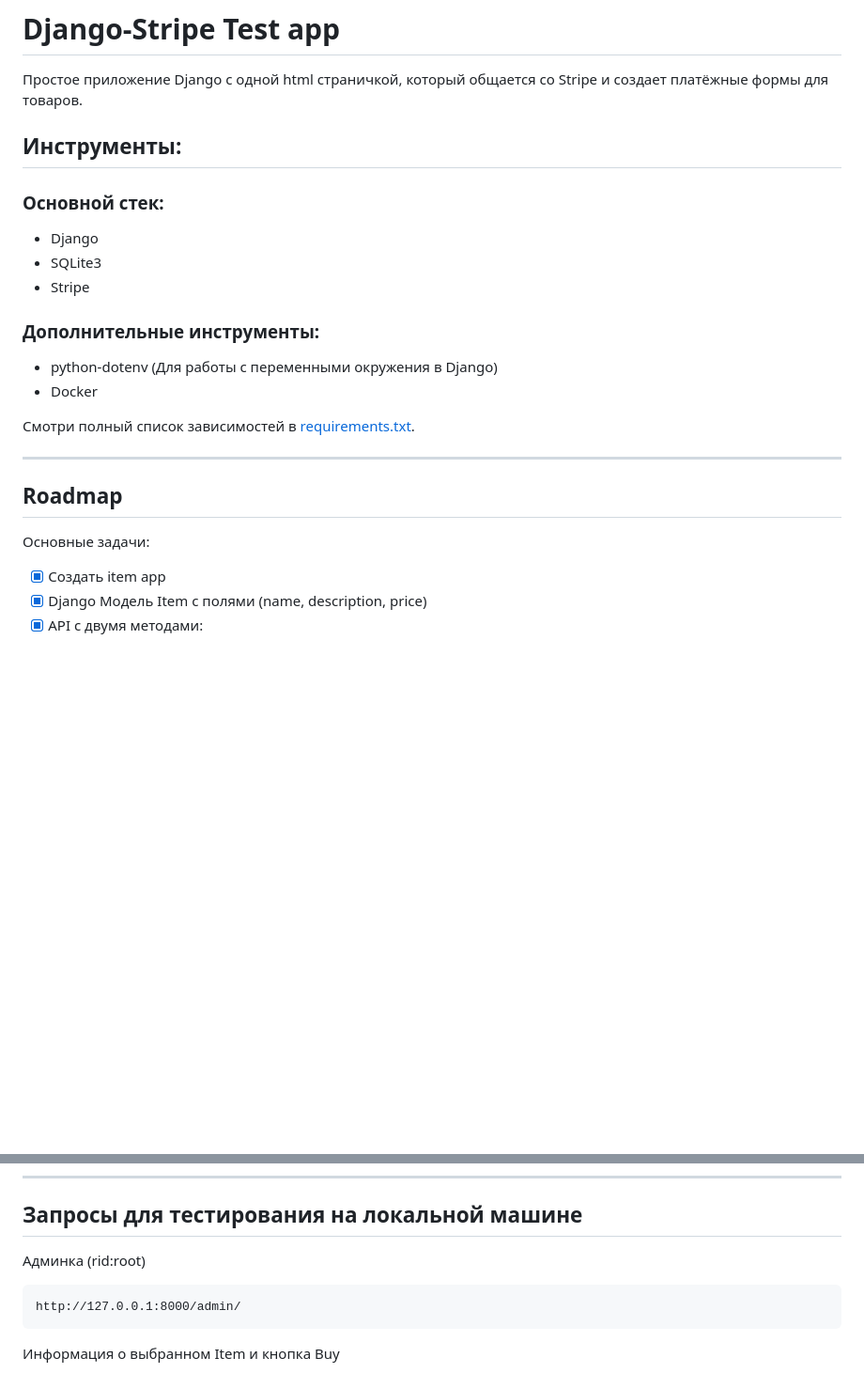
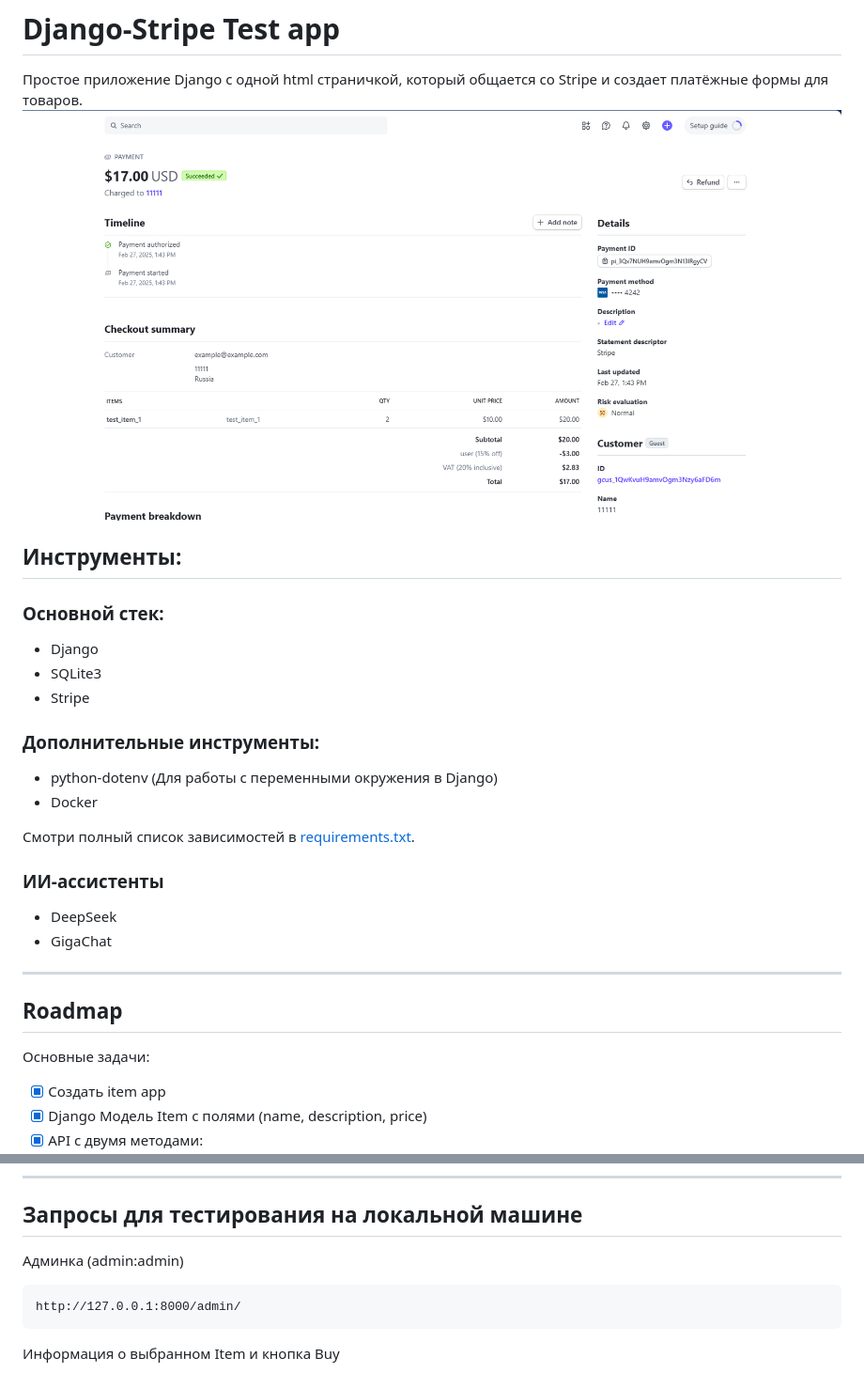
Before and after one commit to Ridmovies/django-stripe-app, a Markdown page: stripe_test_app/README.md, 2 parts joined by grey strips. Shown: that part at 94% size. Drawn GitHub-style; pictures changed too: stripe_test_app/2025-02-27_16-45-03.png (added); blank space fills up the shorter version.

````diff
--- a/stripe_test_app/README.md
+++ b/stripe_test_app/README.md
@@ -2,6 +2,7 @@
 # Django-Stripe Test app
 
 Простое приложение Django с одной html страничкой, который общается со Stripe и создает платёжные формы для товаров.
+![2025-02-27_16-45-03.png](2025-02-27_16-45-03.png)
 
 ## Инструменты:
 ### Основной стек:
@@ -9,17 +10,22 @@
 - SQLite3
 - Stripe
 
-
 ### Дополнительные инструменты:
 - python-dotenv (Для работы с переменными окружения в Django)
 - Docker
 
 Смотри полный список зависимостей в [requirements.txt](./requirements.txt).
 
+### ИИ-ассистенты
+- DeepSeek
+- GigaChat
+
+
 ---
 
 ## Roadmap
 Основные задачи:
+
 - [x] Создать item app
 - [x] Django Модель Item с полями (name, description, price)
 - [x] API с двумя методами:
@@ -142,7 +150,7 @@ docker run -p 8000:8000 stripe_app
 
 
 ## Запросы для тестирования на локальной машине
-Админка (rid:root)
+Админка (admin:admin)
 ```
 http://127.0.0.1:8000/admin/
 ```
````
Also changed, not shown: other parts of stripe_test_app/README.md (+6 -4 lines), 11 other files.
